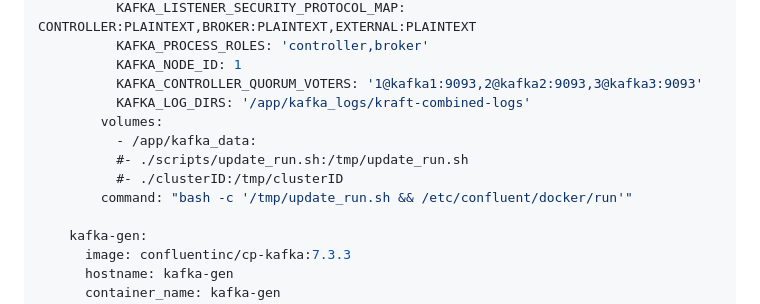
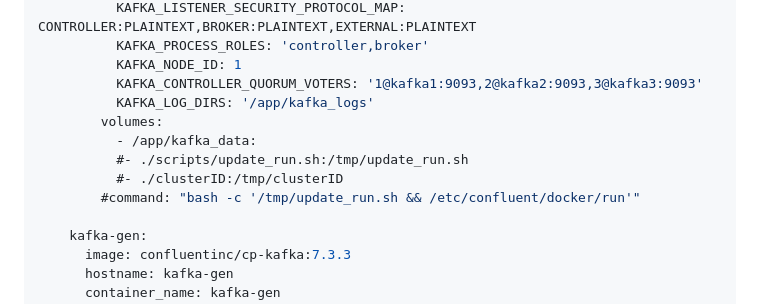
Before and after one commit to autumnia/docker, a Markdown page: 03_토커컴포즈/샘플13_only_kafka.md, the part around the change. Drawn GitHub-style.

```diff
--- a/03_토커컴포즈/샘플13_only_kafka.md
+++ b/03_토커컴포즈/샘플13_only_kafka.md
@@ -17,12 +17,12 @@
           KAFKA_PROCESS_ROLES: 'controller,broker'
           KAFKA_NODE_ID: 1
           KAFKA_CONTROLLER_QUORUM_VOTERS: '1@kafka1:9093,2@kafka2:9093,3@kafka3:9093'
-          KAFKA_LOG_DIRS: '/app/kafka_logs/kraft-combined-logs'
+          KAFKA_LOG_DIRS: '/app/kafka_logs'
         volumes:
           - /app/kafka_data:
           #- ./scripts/update_run.sh:/tmp/update_run.sh
           #- ./clusterID:/tmp/clusterID
-        command: "bash -c '/tmp/update_run.sh && /etc/confluent/docker/run'"
+        #command: "bash -c '/tmp/update_run.sh && /etc/confluent/docker/run'"
 
     kafka-gen:
       image: confluentinc/cp-kafka:7.3.3
```
